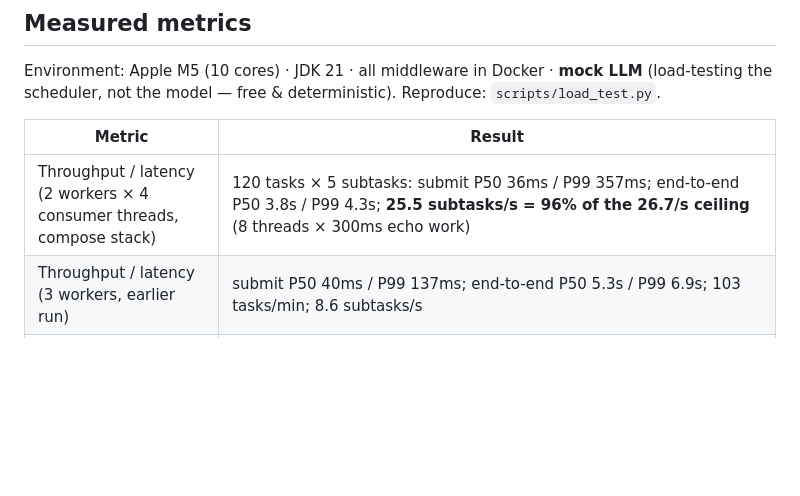
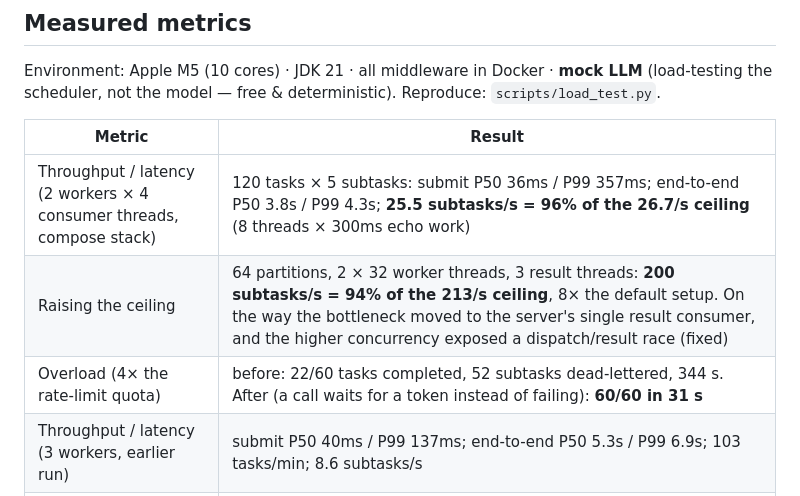
Before and after one commit to congfanpu-lgtm/agentflow, a Markdown page: README.md, the part around the change. Rendered like a GitHub page; blank space fills up the shorter version.

```diff
--- a/README.md
+++ b/README.md
@@ -120,6 +120,8 @@ the scheduler, not the model — free & deterministic). Reproduce: `scripts/load
 | Metric | Result |
 |---|---|
 | Throughput / latency (2 workers × 4 consumer threads, compose stack) | 120 tasks × 5 subtasks: submit P50 36ms / P99 357ms; end-to-end P50 3.8s / P99 4.3s; **25.5 subtasks/s = 96% of the 26.7/s ceiling** (8 threads × 300ms echo work) |
+| Raising the ceiling | 64 partitions, 2 × 32 worker threads, 3 result threads: **200 subtasks/s = 94% of the 213/s ceiling**, 8× the default setup. On the way the bottleneck moved to the server's single result consumer, and the higher concurrency exposed a dispatch/result race (fixed) |
+| Overload (4× the rate-limit quota) | before: 22/60 tasks completed, 52 subtasks dead-lettered, 344 s. After (a call waits for a token instead of failing): **60/60 in 31 s** |
 | Throughput / latency (3 workers, earlier run) | submit P50 40ms / P99 137ms; end-to-end P50 5.3s / P99 6.9s; 103 tasks/min; 8.6 subtasks/s |
 | Horizontal scaling 1→3 workers | 3.1 → 8.6 subtasks/s = **2.77×** (single-machine resource bound, not architectural) |
 | Cost control (idempotency) | crash scenario: **27.3%** of redeliveries intercepted (no duplicate LLM calls) |
```
Also changed, not shown: README.zh.md (+4 -2 lines), docs/benchmarks.md (+52 -4 lines).
